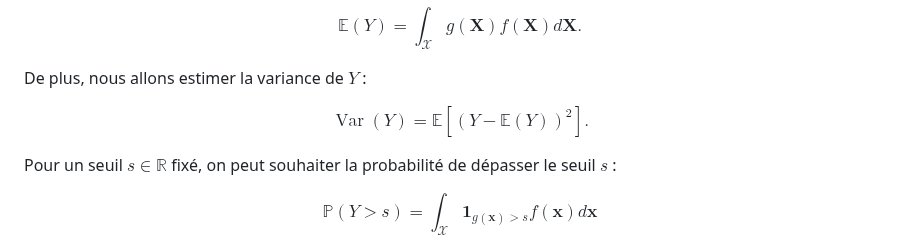
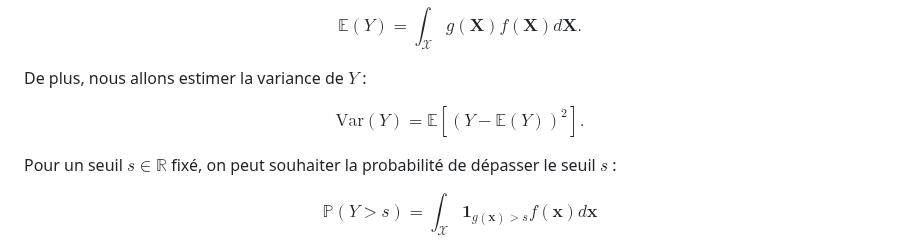
Before and after one commit to mbaudin47/otsupgalilee-eleve, a Markdown page: 0-Deroulement/Notations.md, the part around the change. GitHub-like rendering.

Commit message:
Corrige les notations pour github

```diff
--- a/0-Deroulement/Notations.md
+++ b/0-Deroulement/Notations.md
@@ -26,7 +26,7 @@ $$
 De plus, nous allons estimer la variance de $Y$ :
 
 $$
-\operatorname{Var}(Y) = \mathbb{E}\left[(Y - \mathbb{E}(Y))^2\right].
+\text{Var}(Y) = \mathbb{E}\left[(Y - \mathbb{E}(Y))^2\right].
 $$
 
 Pour un seuil $s \in \mathbb{R}$ fixé, on peut souhaiter la probabilité de dépasser le seuil $s$ :
```
